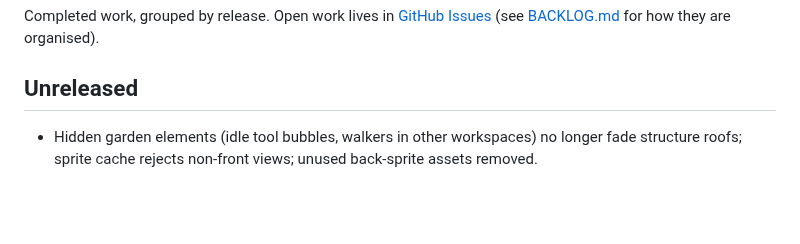
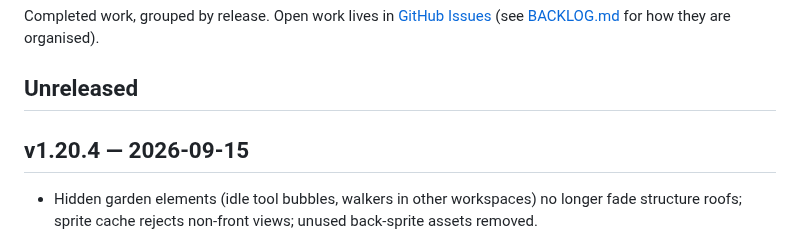
Before and after one commit to mavericksxx/pokemon-harness, a Markdown page: CHANGELOG.md, the part around the change. GitHub-like rendering; blank space fills up the shorter version.

Commit message:
Changelog: v1.20.4 heading
Claude-Session: https://claude.ai/code/session_01SjeQbbXEkfmwCKPnAUDxKc

```diff
--- a/CHANGELOG.md
+++ b/CHANGELOG.md
@@ -3,6 +3,8 @@
 Completed work, grouped by release. Open work lives in [GitHub Issues](https://github.com/mavericksxx/pokemon-harness/issues) (see [BACKLOG.md](BACKLOG.md) for how they are organised).
 
 ## Unreleased
+
+## v1.20.4 — 2026-09-15
 
 - Hidden garden elements (idle tool bubbles, walkers in other workspaces) no longer fade structure roofs; sprite cache rejects non-front views; unused back-sprite assets removed.
 
```
